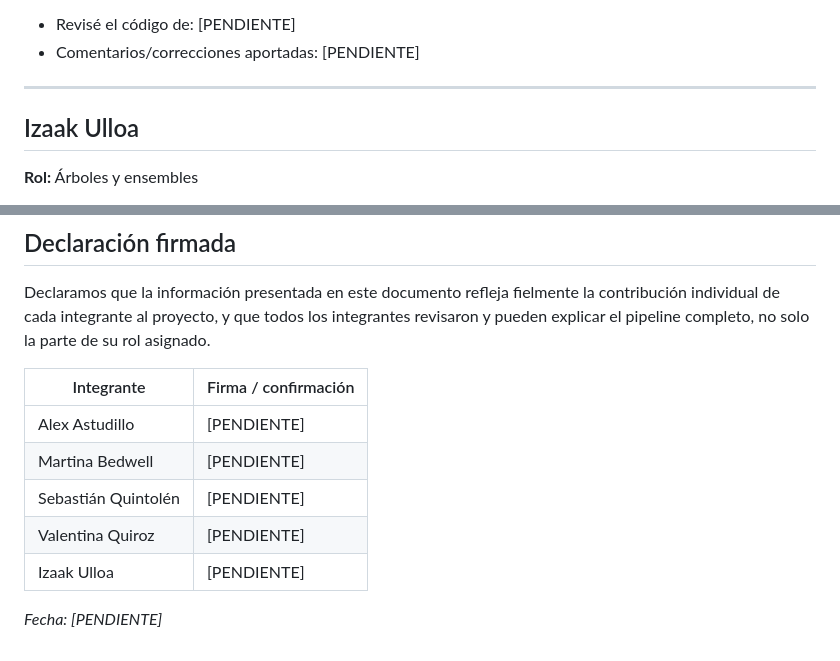
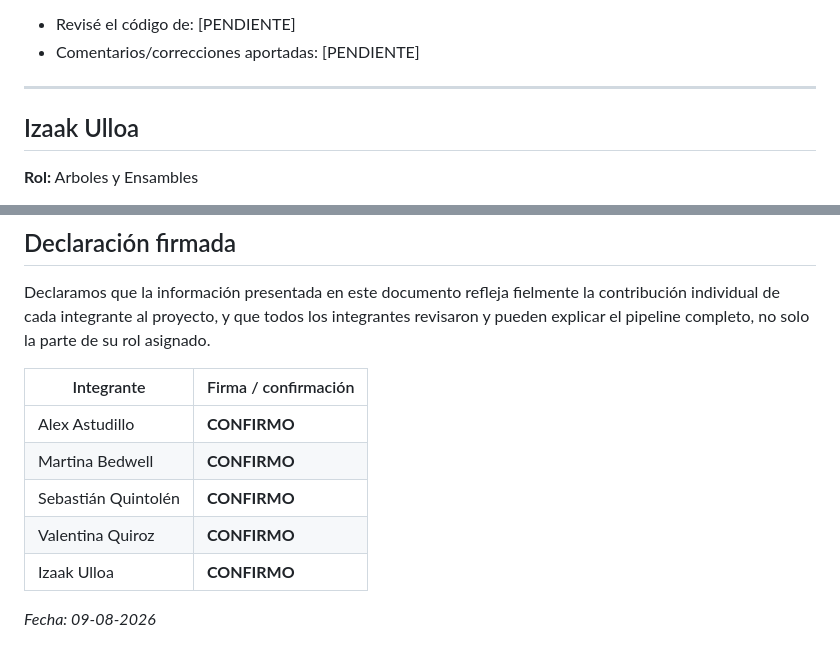
Before and after one commit to izaakulloa/Equipo_10, a Markdown page: CONTRIBUTIONS.md, 2 parts joined by grey strips. GitHub-like rendering.

```diff
--- a/CONTRIBUTIONS.md
+++ b/CONTRIBUTIONS.md
@@ -60,8 +74,9 @@ Este documento detalla las tareas principales, productos elaborados y revisiones
 
 ---
 
+
 ## Izaak Ulloa
 
-**Rol:** Árboles y ensembles
+**Rol:** Arboles y Ensambles
 
 **Tareas principales:**
@@ -100,10 +131,10 @@ Declaramos que la información presentada en este documento refleja fielmente la
 
 | Integrante | Firma / confirmación |
 |---|---|
-| Alex Astudillo | [PENDIENTE] |
-| Martina Bedwell | [PENDIENTE] |
-| Sebastián Quintolén | [PENDIENTE] |
-| Valentina Quiroz | [PENDIENTE] |
-| Izaak Ulloa | [PENDIENTE] |
+| Alex Astudillo | **CONFIRMO** |
+| Martina Bedwell | **CONFIRMO** |
+| Sebastián Quintolén | **CONFIRMO** |
+| Valentina Quiroz | **CONFIRMO** |
+| Izaak Ulloa | **CONFIRMO** |
 
-*Fecha: [PENDIENTE]*
+*Fecha: 09-08-2026*
```
Also changed, not shown: other parts of CONTRIBUTIONS.md (+58 -28 lines).
